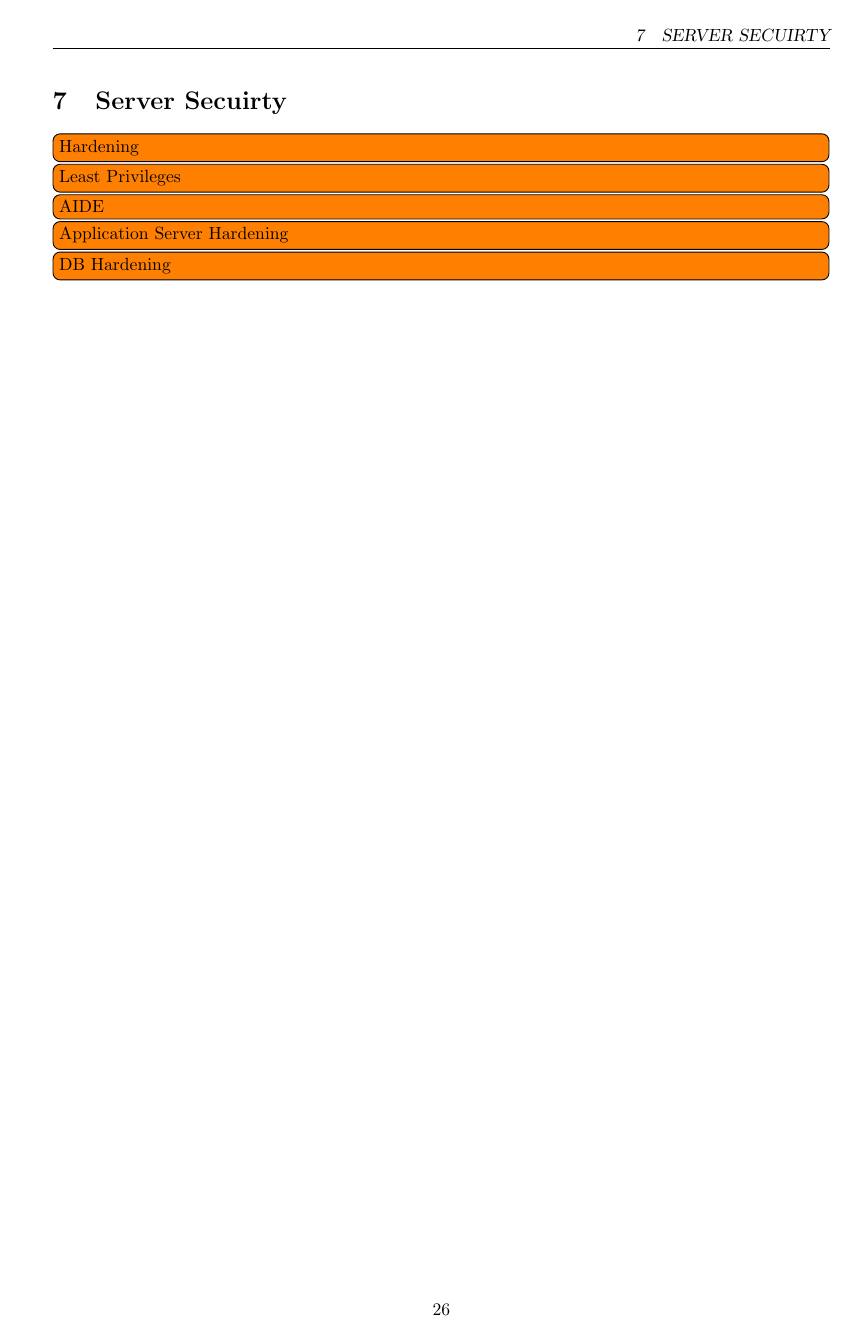
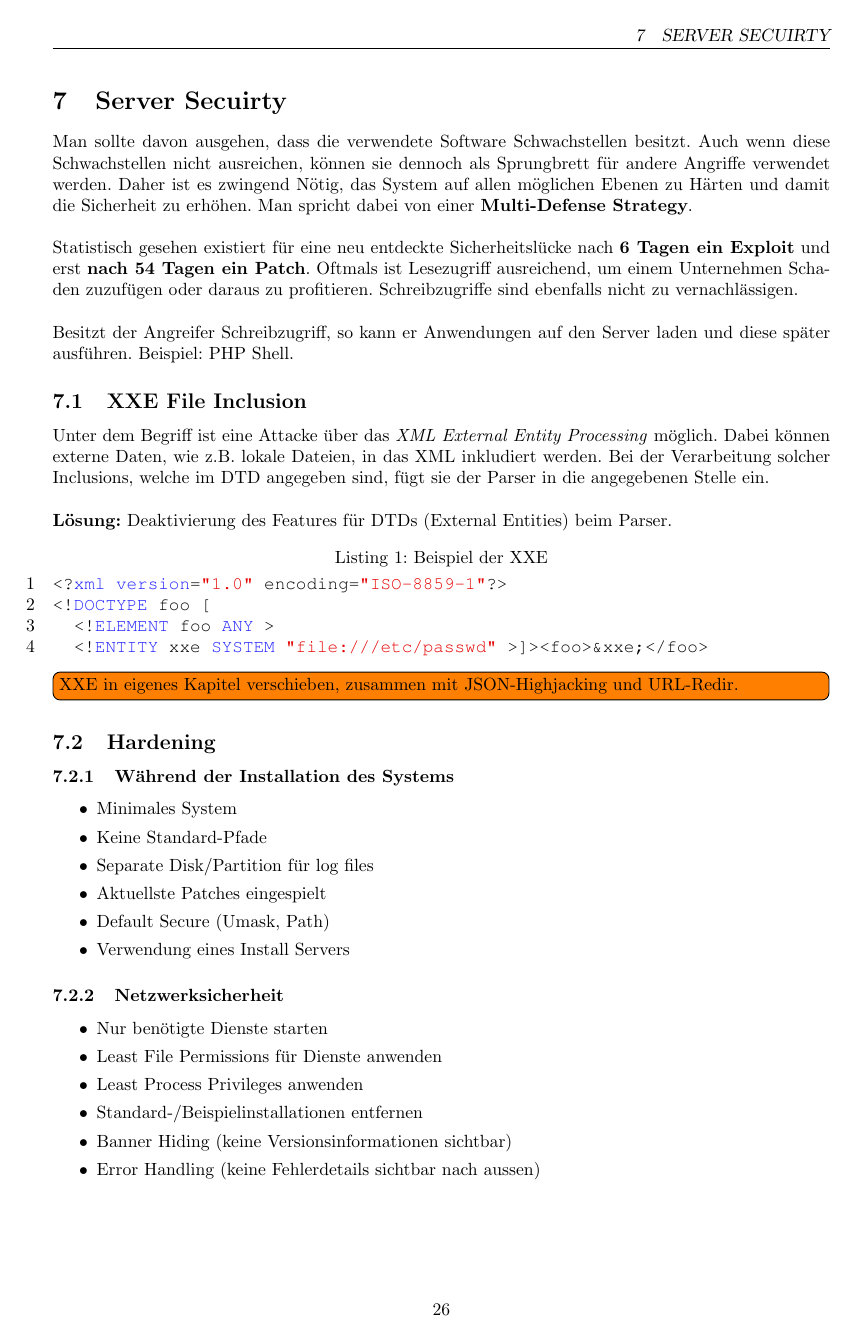
Before and after one commit to rehrbar/infsi3, a LaTeX document (doc/ZF_Infsi3_FS16.tex, which reads doc/_serversecurity.tex): page 26 of 29 before the commit and page 26 of 32 after it. Compiled offline with pdfLaTeX.

Commit message:
Vorlesungsfolien Server Security eingearbeitet.

```diff
--- a/doc/_serversecurity.tex
+++ b/doc/_serversecurity.tex
@@ -1,4 +1,43 @@
 \section{Server Secuirty}
 
-\todo[inline]{Hardening}
-\todo[inline]{Least Privileges}
+Man sollte davon ausgehen, dass die verwendete Software Schwachstellen besitzt. Auch wenn diese Schwachstellen nicht ausreichen, können sie dennoch als Sprungbrett für andere Angriffe verwendet werden. Daher ist es zwingend Nötig, das System auf allen möglichen Ebenen zu Härten und damit die Sicherheit zu erhöhen. Man spricht dabei von einer \textbf{Multi-Defense Strategy}.\\
+
+Statistisch gesehen existiert für eine neu entdeckte Sicherheitslücke nach \textbf{6 Tagen ein Exploit} und erst \textbf{nach 54 Tagen ein Patch}. Oftmals ist Lesezugriff ausreichend, um einem Unternehmen Schaden zuzufügen oder daraus zu profitieren. Schreibzugriffe sind ebenfalls nicht zu vernachlässigen.\\
+
+Besitzt der Angreifer Schreibzugriff, so kann er Anwendungen auf den Server laden und diese später ausführen. Beispiel: PHP Shell.
+
+\subsection{XXE File Inclusion}
+Unter dem Begriff ist eine Attacke über das \textit{XML External Entity Processing} möglich. Dabei können externe Daten, wie z.B. lokale Dateien, in das XML inkludiert werden. Bei der Verarbeitung solcher Inclusions, welche im DTD angegeben sind, fügt sie der Parser in die angegebenen Stelle ein.\\
+
+\textbf{Lösung:} Deaktivierung des Features für DTDs (External Entities) beim Parser.
+
+\begin{lstlisting}[language=XML, caption=Beispiel der XXE]
+<?xml version="1.0" encoding="ISO-8859-1"?>
+<!DOCTYPE foo [
+  <!ELEMENT foo ANY >
+  <!ENTITY xxe SYSTEM "file:///etc/passwd" >]><foo>&xxe;</foo>
+\end{lstlisting}
+
+\todo[inline]{XXE in eigenes Kapitel verschieben, zusammen mit JSON-Highjacking und URL-Redir.}
+
+\subsection{Hardening}
+
+\subsubsection{Während der Installation des Systems}
+\begin{easylist}[itemize]
+	& Minimales System
+	& Keine Standard-Pfade
+	& Separate Disk/Partition für log files
+	& Aktuellste Patches eingespielt
+	& Default Secure (Umask, Path)
+	& Verwendung eines Install Servers
+\end{easylist}
+
+\subsubsection{Netzwerksicherheit}
+\begin{easylist}[itemize]
+	& Nur benötigte Dienste starten
+	& Least File Permissions für Dienste anwenden
+	& Least Process Privileges anwenden
+	& Standard-/Beispielinstallationen entfernen
+	& Banner Hiding (keine Versionsinformationen sichtbar)
+	& Error Handling (keine Fehlerdetails sichtbar nach aussen)
+\end{easylist}
@@ -5,3 +101,2 @@
 \todo[inline]{AIDE}
-\todo[inline]{Application Server Hardening}
 \todo[inline]{DB Hardening}
```
Also changed, not shown: doc/img/apache_tomcat_permissions.png (added), doc/_serversecurity.tex (57 more changed lines).
